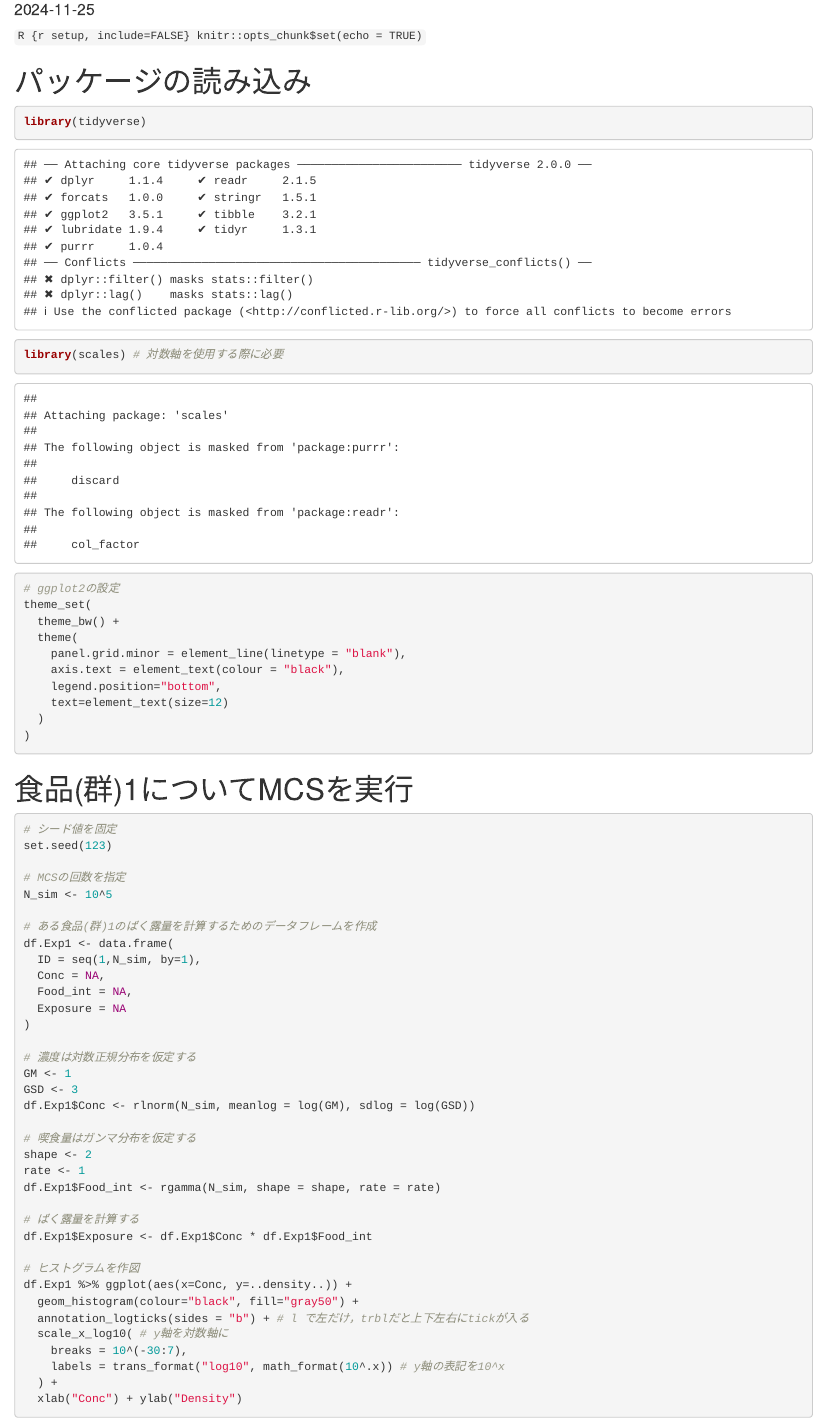
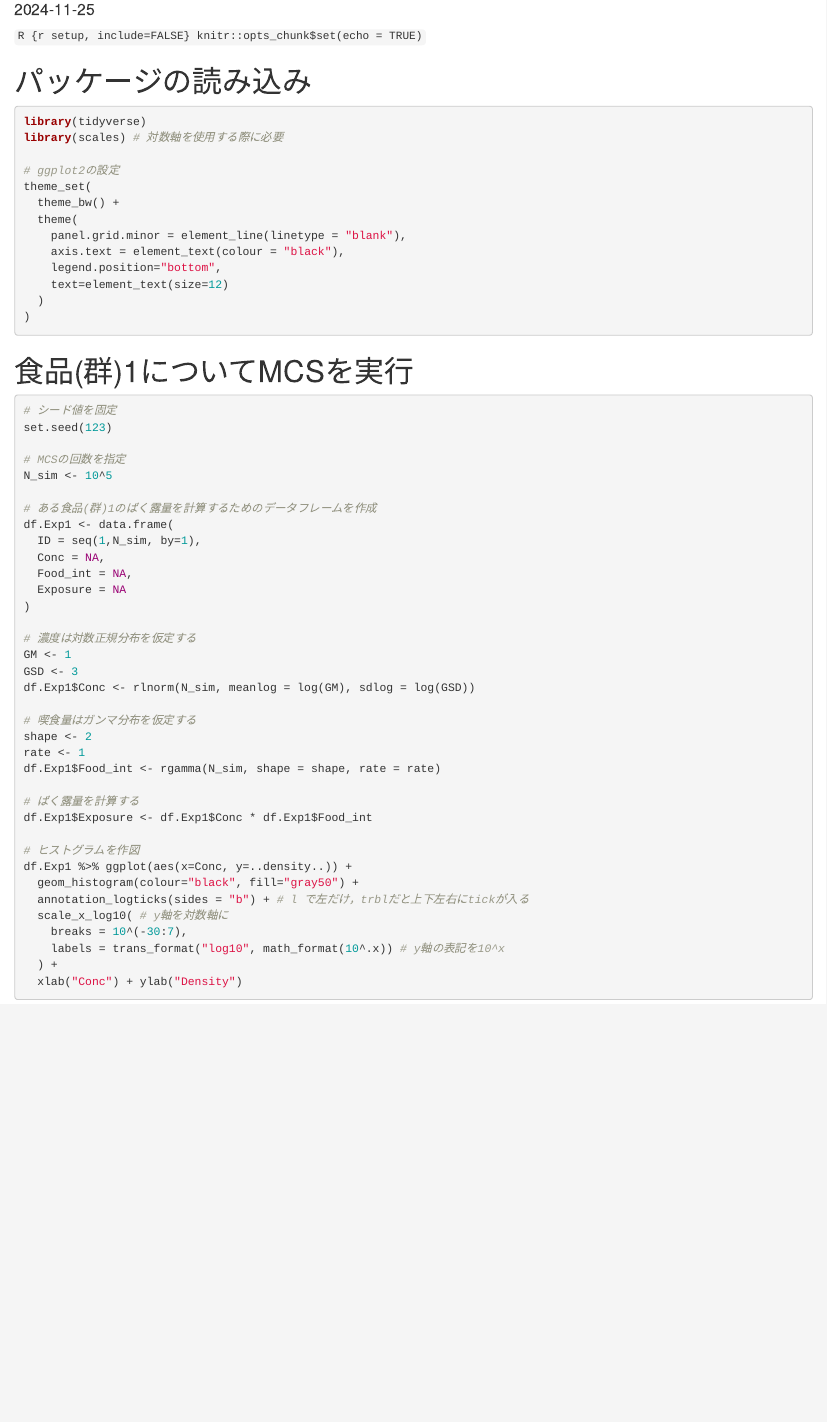
Before and after one commit to Yoshinari-Suzuki/ShokuhinEiseiKenkyu, an R Markdown document (3.3 1D-MCS/3.3 1D-MCS.Rmd): the page in a window 1100 px wide, from 100 px down. Rendered offline with R 4.5, knitr and Pandoc, with nearby package versions; common packages that the code uses without loading them are loaded.

Commit message:
Update 3.3 1D-MCS.Rmd

````diff
--- a/3.3 1D-MCS/3.3 1D-MCS.Rmd
+++ b/3.3 1D-MCS/3.3 1D-MCS.Rmd
@@ -10,7 +10,7 @@ knitr::opts_chunk$set(echo = TRUE)
 ```
 
 # パッケージの読み込み
-```{r}
+```r
 library(tidyverse)
 library(scales) # 対数軸を使用する際に必要
 
````
